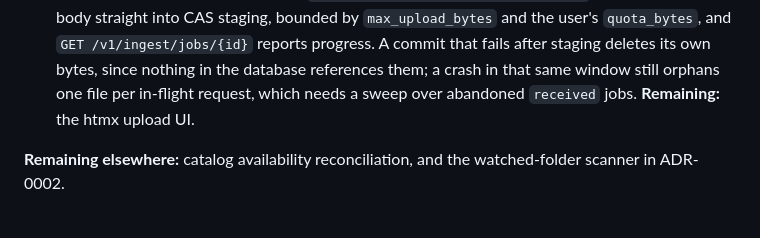
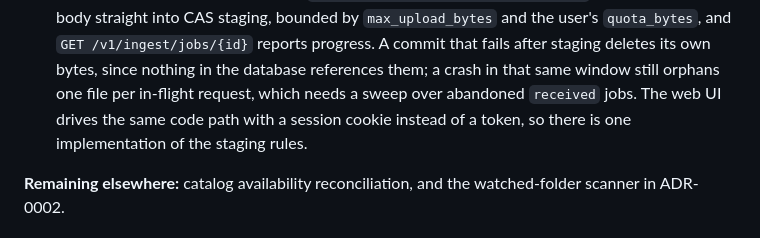
Before and after one commit to chmouel/liseur-sync, a Markdown page: docs/adr/0005-upload-and-ingestion.md, the part around the change. Rendered like a GitHub page.

```diff
--- a/docs/adr/0005-upload-and-ingestion.md
+++ b/docs/adr/0005-upload-and-ingestion.md
@@ -194,7 +194,8 @@ name a stable job and reason instead of losing state when a request ends.
    staging deletes its own bytes, since nothing in the database references
    them; a crash in that same window still orphans one file per in-flight
    request, which needs a sweep over abandoned `received` jobs.
-   **Remaining:** the htmx upload UI.
+   The web UI drives the same code path with a session cookie instead of a
+   token, so there is one implementation of the staging rules.
 
 **Remaining elsewhere:** catalog availability reconciliation, and the
 watched-folder scanner in ADR-0002.
```
Also changed, not shown: docs/DESIGN.md (+4 -2 lines), docs/adr/0001-content-server.md (+9 -8 lines).
